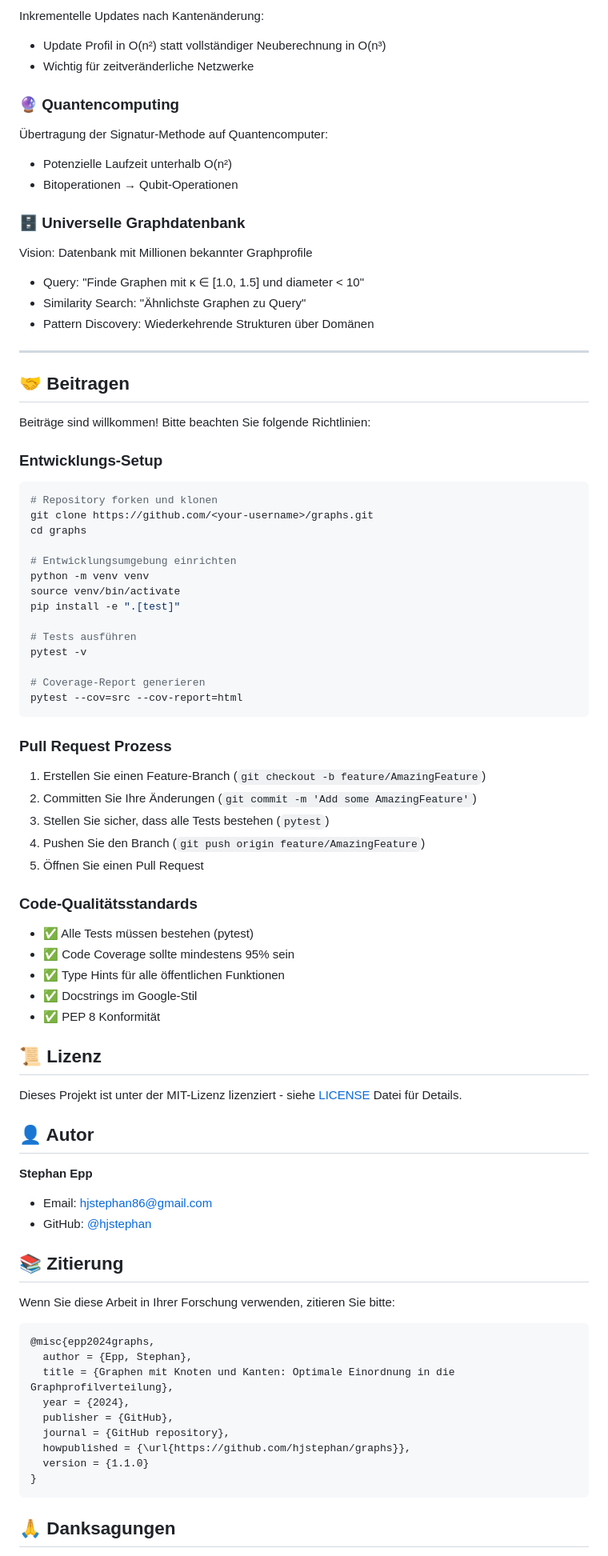
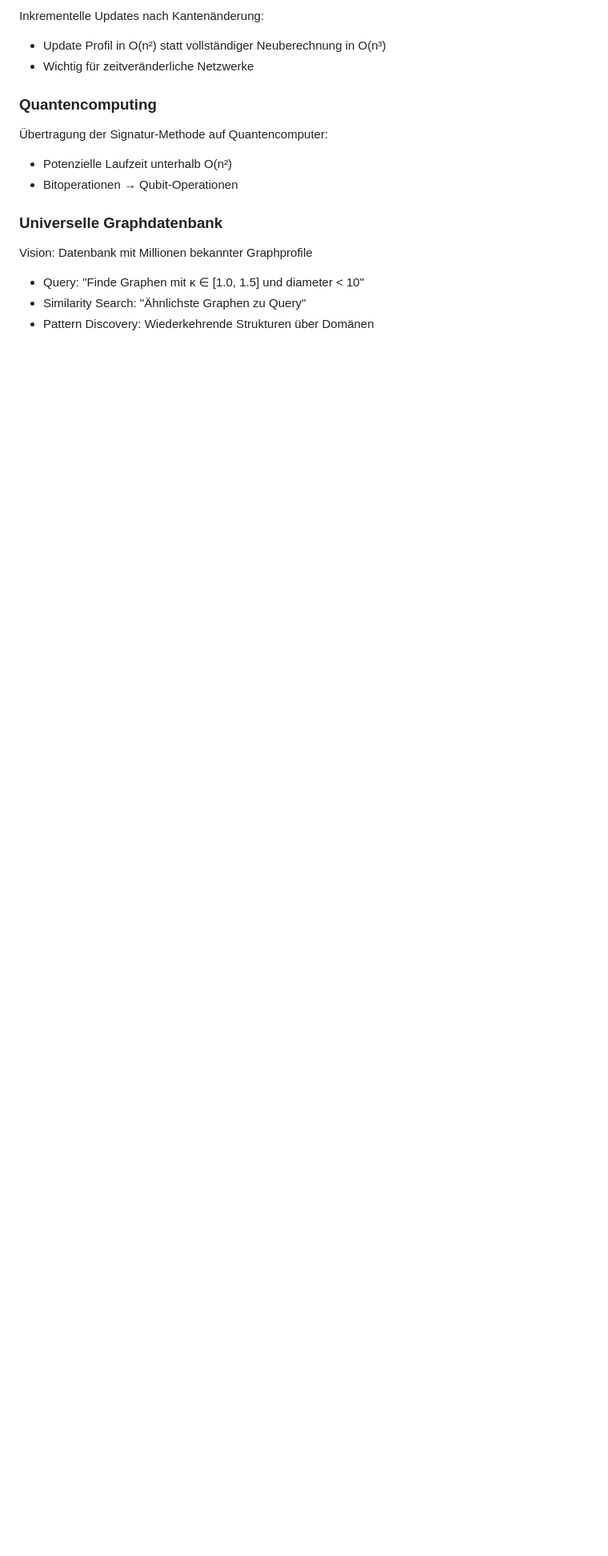
Before and after one commit to hjstephan/graphs, a Markdown page: README.md, the part around one of its changes. Shown at 80% size. Rendered like a GitHub page; blank space fills up the shorter version.

````diff
--- a/README.md
+++ b/README.md
@@ -596,85 +571,15 @@ Inkrementelle Updates nach Kantenänderung:
 - Update Profil in O(n²) statt vollständiger Neuberechnung in O(n³)
 - Wichtig für zeitveränderliche Netzwerke
 
-### 🔮 Quantencomputing
+### Quantencomputing
 
 Übertragung der Signatur-Methode auf Quantencomputer:
 - Potenzielle Laufzeit unterhalb O(n²)
 - Bitoperationen → Qubit-Operationen
 
-### 🗄️ Universelle Graphdatenbank
+### Universelle Graphdatenbank
 
 Vision: Datenbank mit Millionen bekannter Graphprofile
 - Query: "Finde Graphen mit κ ∈ [1.0, 1.5] und diameter < 10"
 - Similarity Search: "Ähnlichste Graphen zu Query"
 - Pattern Discovery: Wiederkehrende Strukturen über Domänen
-
----
-
-## 🤝 Beitragen
-
-Beiträge sind willkommen! Bitte beachten Sie folgende Richtlinien:
-
-### Entwicklungs-Setup
-
-```bash
-# Repository forken und klonen
-git clone https://github.com/<your-username>/graphs.git
-cd graphs
-
-# Entwicklungsumgebung einrichten
-python -m venv venv
-source venv/bin/activate
-pip install -e ".[test]"
-
-# Tests ausführen
-pytest -v
-
-# Coverage-Report generieren
-pytest --cov=src --cov-report=html
-```
-
-### Pull Request Prozess
-
-1. Erstellen Sie einen Feature-Branch (`git checkout -b feature/AmazingFeature`)
-2. Committen Sie Ihre Änderungen (`git commit -m 'Add some AmazingFeature'`)
-3. Stellen Sie sicher, dass alle Tests bestehen (`pytest`)
-4. Pushen Sie den Branch (`git push origin feature/AmazingFeature`)
-5. Öffnen Sie einen Pull Request
-
-### Code-Qualitätsstandards
-
-- ✅ Alle Tests müssen bestehen (pytest)
-- ✅ Code Coverage sollte mindestens 95% sein
-- ✅ Type Hints für alle öffentlichen Funktionen
-- ✅ Docstrings im Google-Stil
-- ✅ PEP 8 Konformität
-
-## 📜 Lizenz
-
-Dieses Projekt ist unter der MIT-Lizenz lizenziert - siehe [LICENSE](LICENSE) Datei für Details.
-
-## 👤 Autor
-
-**Stephan Epp**
-- Email: hjstephan86@gmail.com
-- GitHub: [@hjstephan](https://github.com/hjstephan)
-
-## 📚 Zitierung
-
-Wenn Sie diese Arbeit in Ihrer Forschung verwenden, zitieren Sie bitte:
-
-```bibtex
-@misc{epp2024graphs,
-  author = {Epp, Stephan},
-  title = {Graphen mit Knoten und Kanten: Optimale Einordnung in die Graphprofilverteilung},
-  year = {2024},
-  publisher = {GitHub},
-  journal = {GitHub repository},
-  howpublished = {\url{https://github.com/hjstephan/graphs}},
-  version = {1.1.0}
-}
-```
-
-## 🙏 Danksagungen
-
````
Also changed, not shown: other parts of README.md (+48 -87 lines), IMPLEMENTATION_SUMMARY.md (deleted, +0 -174 lines).
